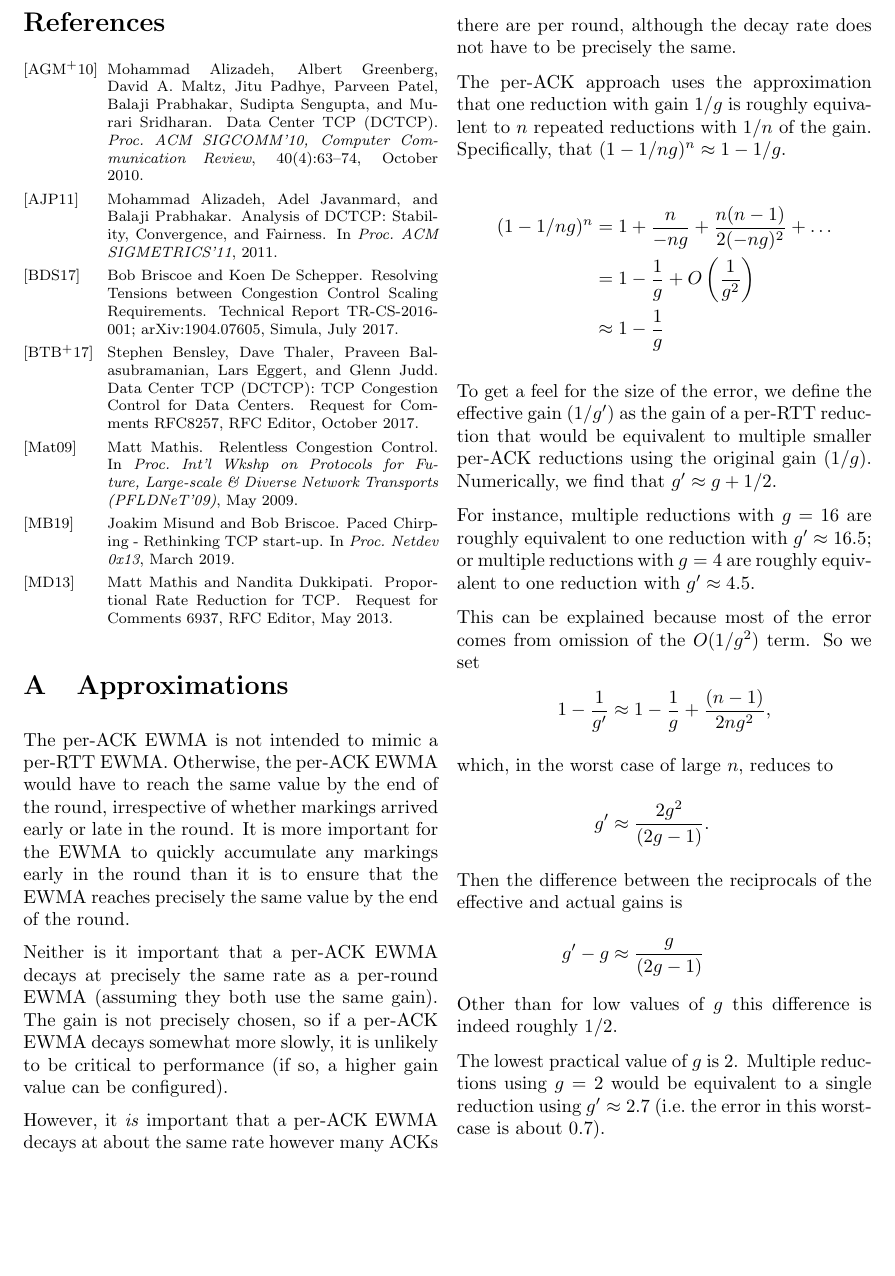
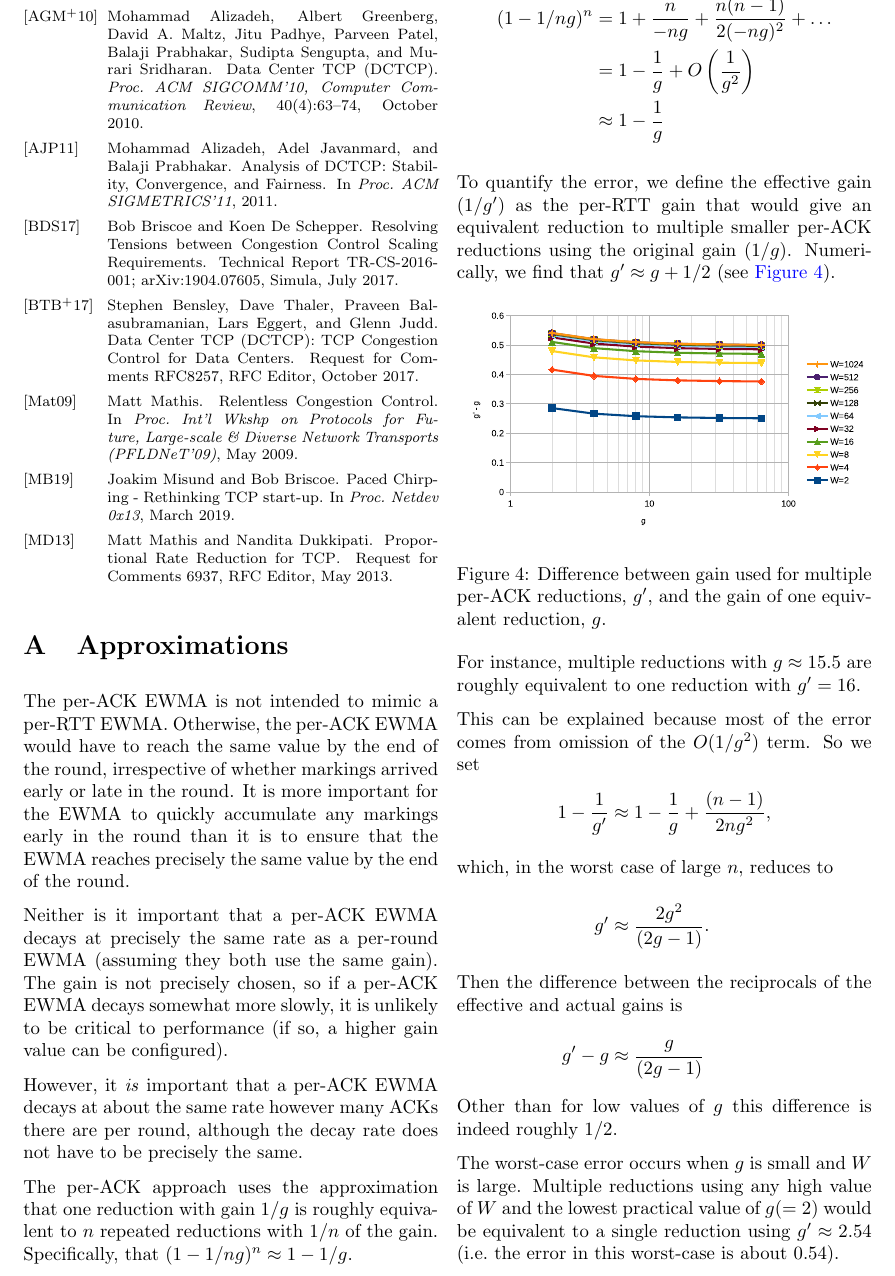
Before and after one commit to goelvidhi/prague-cc, a LaTeX paper (responsiveness/responsiveness_tr.tex, which reads responsiveness/prresp_appx_tr-data.tex): part of page 7 of 8, cut so that both start at the same text, the shorter picture padded with empty space. Compiled offline with pdfLaTeX.

Commit message:
Added figure quantifying per-ACK error in gain wrt per-RTT

```diff
--- a/responsiveness/prresp_appx_tr-data.tex
+++ b/responsiveness/prresp_appx_tr-data.tex
@@ -30,14 +30,19 @@ Specifically, that \((1 - 1/ng)^n \approx 1 - 1/g\).
              &\approx 1 - \frac{1}{g}
 \end{align*}
 
-To get a feel for the size of the error, we define the effective gain
-(\(1/g^\prime\)) as the gain of a per-RTT reduction that would be equivalent to
+To quantify the error, we define the effective gain
+(\(1/g^\prime\)) as the per-RTT gain that would give an equivalent reduction to
 multiple smaller per-ACK reductions using the original gain (\(1/g\)).
-Numerically, we find that \(g^\prime \approx g + 1/2\).
+Numerically, we find that \(g^\prime \approx g + 1/2\) (see \autoref{fig:per-ack-approx}).
 
-For instance, multiple reductions with \(g=16\) are roughly equivalent to one
-reduction with \(g^\prime\approx16.5\); or multiple reductions with \(g=4\) are
-roughly equivalent to one reduction with \(g^\prime\approx4.5\).
+\begin{figure}[h]
+	\includegraphics[width=\linewidth]{per-ack-approx}
+	\caption{Difference between gain used for multiple per-ACK reductions, \(g^\prime\), and the gain of one equivalent reduction, \(g\).}
+	\label{fig:per-ack-approx}
+\end{figure}
+
+For instance, multiple reductions with \(g\approx15.5\) are roughly equivalent to one
+reduction with \(g^\prime=16\).
 
 This can be explained because most of the error comes from omission of the
 \(O(1/g^2)\) term. So we set
@@ -51,6 +56,6 @@ g^\prime - g &\approx \frac{g}{(2g-1)}
 \end{align*}
 Other than for low values of \(g\) this difference is indeed roughly \(1/2\).
 
-The lowest practical value of \(g\) is 2. Multiple reductions using \(g=2\)
-would be equivalent to a single reduction using \(g^\prime\approx2.7\) (i.e.\
-the error in this worst-case is about 0.7).
+The worst-case error occurs when \(g\) is small and \(W\) is large. Multiple reductions using any high value of \(W\) and the lowest practical value of \(g (=2)\)
+would be equivalent to a single reduction using \(g^\prime\approx2.54\) (i.e.\
+the error in this worst-case is about 0.54).
```
Also changed, not shown: responsiveness/images/per-ack-approx.pdf (added), responsiveness/responsiveness_tr.pdf, 1 other file.
